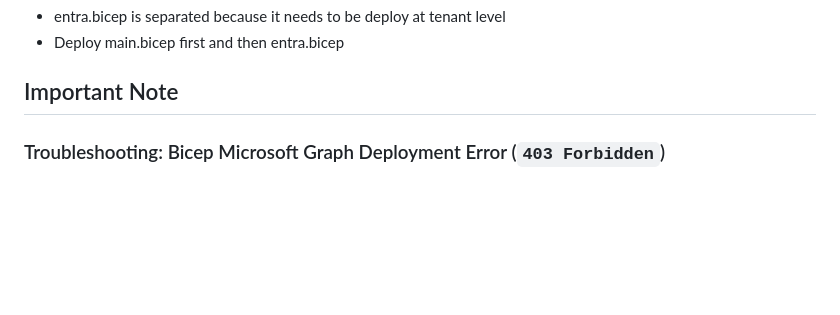
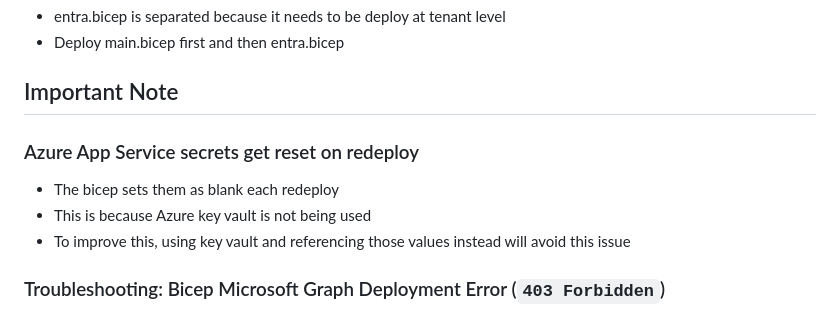
Before and after one commit to komorebidev/tango, a Markdown page: bicep/README.md, the part around the change. Rendered like a GitHub page; blank space fills up the shorter version.

Commit message:
note about secrets

```diff
--- a/bicep/README.md
+++ b/bicep/README.md
@@ -4,6 +4,12 @@
 * Deploy main.bicep first and then entra.bicep
 
 ## Important Note
+
+### Azure App Service secrets get reset on redeploy
+
+* The bicep sets them as blank each redeploy
+* This is because Azure key vault is not being used
+* To improve this, using key vault and referencing those values instead will avoid this issue
 
 ### Troubleshooting: Bicep Microsoft Graph Deployment Error (`403 Forbidden`)
 
```
